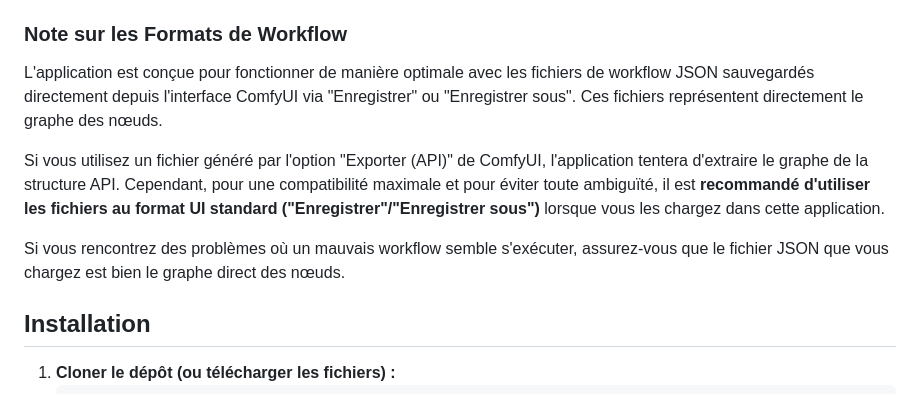
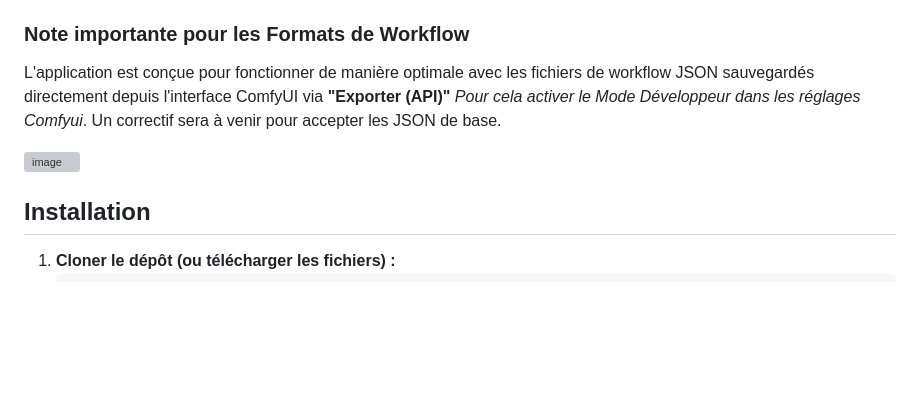
Before and after one commit to orion4d/comfyui-loader, a Markdown page: README.md, the part around the change. Drawn GitHub-style; blank space fills up the shorter version; grey boxes are pictures that could not be loaded.

```diff
--- a/README.md
+++ b/README.md
@@ -38,13 +38,13 @@ Une application de bureau construite avec Electron pour faciliter le lancement e
 - **Via ComfyUI‑Manager** : installez ce plugin dans `custom_nodes`, activez l’option *Badge* ou *Node ID display* dans le menu “Manager”, et visualisez directement l’ID sur chaque node.
 - **Via une recherche dans JSON ou les logs** : en cas d’erreur (ex : `invalid_prompt`), repérez l’ID reporté (`Node ID '#84'`), puis faites un “Ctrl+F "id": 84” dans le JSON.
 
-### Note sur les Formats de Workflow
+### Note importante pour les Formats de Workflow
 
-L'application est conçue pour fonctionner de manière optimale avec les fichiers de workflow JSON sauvegardés directement depuis l'interface ComfyUI via "Enregistrer" ou "Enregistrer sous". Ces fichiers représentent directement le graphe des nœuds.
+L'application est conçue pour fonctionner de manière optimale avec les fichiers de workflow JSON sauvegardés directement depuis l'interface ComfyUI via **"Exporter (API)"**
+*Pour cela activer le Mode Développeur dans les réglages Comfyui*. Un correctif sera à venir pour accepter les JSON de base.
 
-Si vous utilisez un fichier généré par l'option "Exporter (API)" de ComfyUI, l'application tentera d'extraire le graphe de la structure API. Cependant, pour une compatibilité maximale et pour éviter toute ambiguïté, il est **recommandé d'utiliser les fichiers au format UI standard ("Enregistrer"/"Enregistrer sous")** lorsque vous les chargez dans cette application.
+![image](https://github.com/user-attachments/assets/3a5666d6-4bee-4e5f-85ee-bb7198942219)
 
-Si vous rencontrez des problèmes où un mauvais workflow semble s'exécuter, assurez-vous que le fichier JSON que vous chargez est bien le graphe direct des nœuds.
 
 ## Installation
 
```
